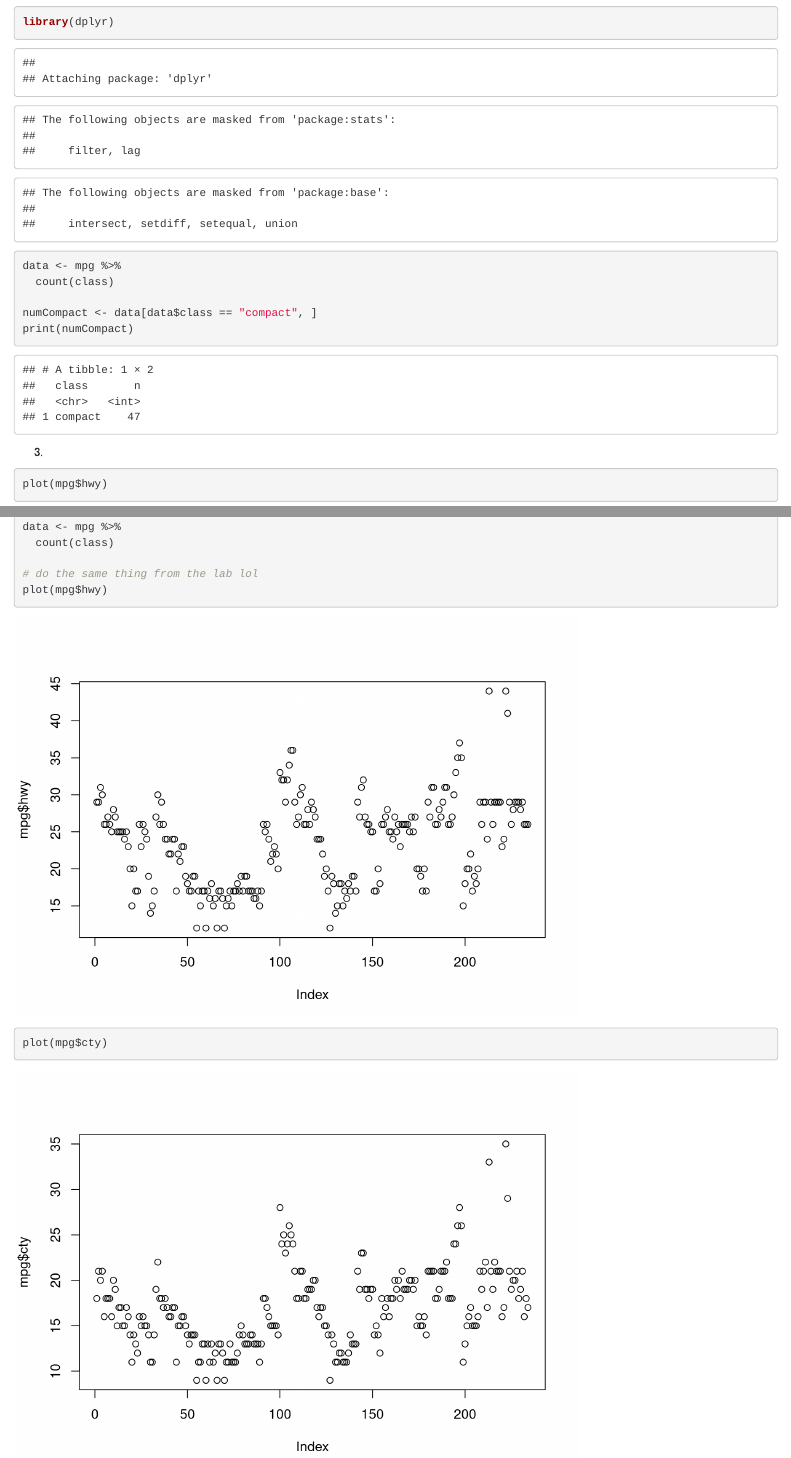
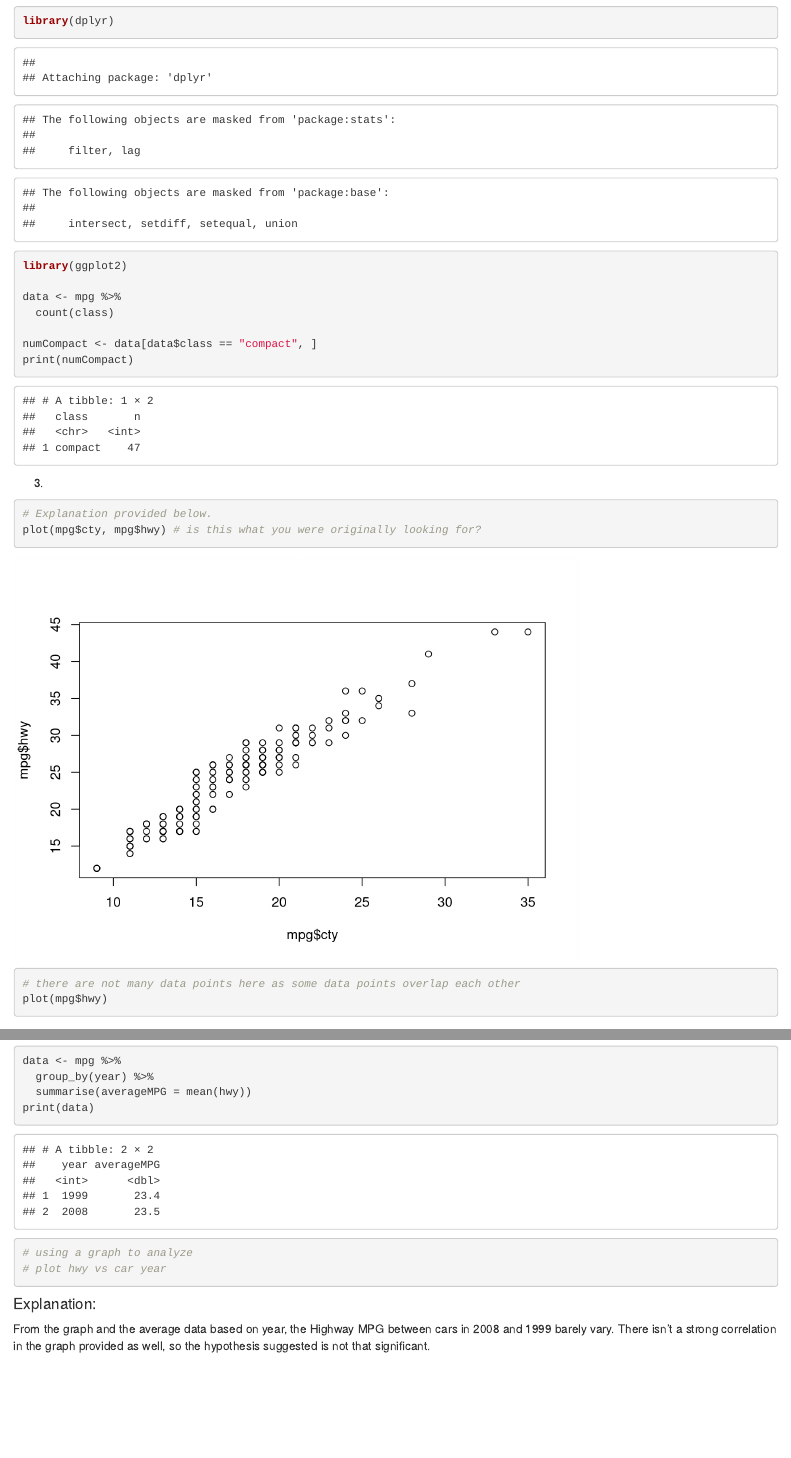
Before and after one commit to gould-ann/ds202_hw2, an R Markdown document (hw2.Rmd): the page in a window 1100 px wide, from 1400 px down before the commit and from 1420 px down after it, so that both start at the same text, and a second part further down, joined at a grey line. Rendered offline with R 4.5, knitr and Pandoc, with nearby package versions.

Commit message:
hw2 complete

````diff
--- a/hw2.Rmd
+++ b/hw2.Rmd
@@ -65,6 +66,7 @@ print(top3)
 2.
 ```{r}
 library(dplyr)
+library(ggplot2)
 
 data <- mpg %>%
   count(class)
@@ -75,6 +77,9 @@ print(numCompact)
 
 3.
 ```{r}
+# Explanation provided below.
+plot(mpg$cty, mpg$hwy) # is this what you were originally looking for?
+# there are not many data points here as some data points overlap each other
 plot(mpg$hwy)
 plot(mpg$cty)
 ```
@@ -92,7 +102,12 @@ library(dplyr)
 data <- mpg %>%
-  count(class)
+  group_by(year) %>%
+  summarise(averageMPG = mean(hwy))
+print(data)
+# using a graph to analyze
+# plot hwy vs car year
 
-# do the same thing from the lab lol
-plot(mpg$hwy)
-plot(mpg$cty)
+
 ```
+#### Explanation:
+
+From the graph and the average data based on year, the Highway MPG between cars in 2008 and 1999 barely vary. There isn't a strong correlation in the graph provided as well, so the hypothesis suggested is not that significant.
````
Also changed, not shown: hw2.html, hw2.Rmd (10 more changed lines).
